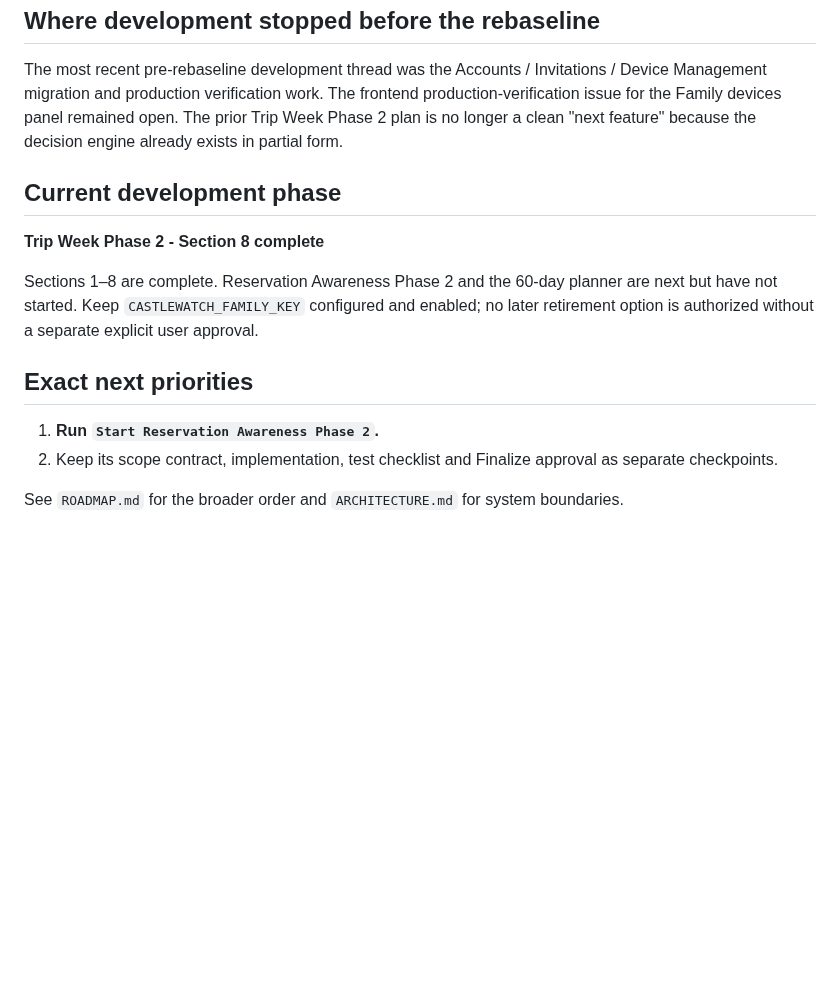
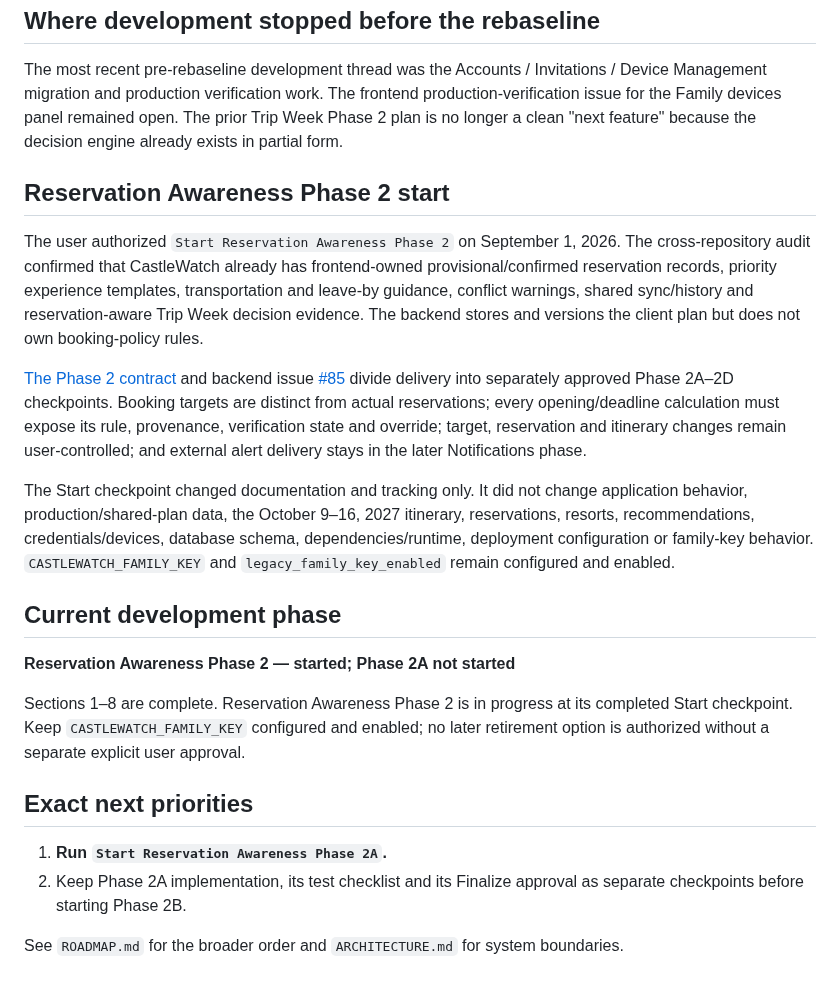
Before and after one commit to MileHighHoosier/castlewatch-2027, a Markdown page: PROJECT_STATE.md, the part around the change. GitHub-like rendering; blank space fills up the shorter version.

Commit message:
docs: update PROJECT_STATE.md for Reservation Awareness Phase 2

```diff
--- a/PROJECT_STATE.md
+++ b/PROJECT_STATE.md
@@ -610,15 +610,23 @@ The user separately authorized parent Section 8 Finalize after all four delivery
 
 The most recent pre-rebaseline development thread was the Accounts / Invitations / Device Management migration and production verification work. The frontend production-verification issue for the Family devices panel remained open. The prior Trip Week Phase 2 plan is no longer a clean "next feature" because the decision engine already exists in partial form.
 
+## Reservation Awareness Phase 2 start
+
+The user authorized `Start Reservation Awareness Phase 2` on September 1, 2026. The cross-repository audit confirmed that CastleWatch already has frontend-owned provisional/confirmed reservation records, priority experience templates, transportation and leave-by guidance, conflict warnings, shared sync/history and reservation-aware Trip Week decision evidence. The backend stores and versions the client plan but does not own booking-policy rules.
+
+[The Phase 2 contract](docs/reservation-awareness-phase-2.md) and backend issue [#85](https://github.com/MileHighHoosier/castlewatch-2027/issues/85) divide delivery into separately approved Phase 2A–2D checkpoints. Booking targets are distinct from actual reservations; every opening/deadline calculation must expose its rule, provenance, verification state and override; target, reservation and itinerary changes remain user-controlled; and external alert delivery stays in the later Notifications phase.
+
+The Start checkpoint changed documentation and tracking only. It did not change application behavior, production/shared-plan data, the October 9–16, 2027 itinerary, reservations, resorts, recommendations, credentials/devices, database schema, dependencies/runtime, deployment configuration or family-key behavior. `CASTLEWATCH_FAMILY_KEY` and `legacy_family_key_enabled` remain configured and enabled.
+
 ## Current development phase
 
-**Trip Week Phase 2 - Section 8 complete**
+**Reservation Awareness Phase 2 — started; Phase 2A not started**
 
-Sections 1–8 are complete. Reservation Awareness Phase 2 and the 60-day planner are next but have not started. Keep `CASTLEWATCH_FAMILY_KEY` configured and enabled; no later retirement option is authorized without a separate explicit user approval.
+Sections 1–8 are complete. Reservation Awareness Phase 2 is in progress at its completed Start checkpoint. Keep `CASTLEWATCH_FAMILY_KEY` configured and enabled; no later retirement option is authorized without a separate explicit user approval.
 
 ## Exact next priorities
 
-1. **Run `Start Reservation Awareness Phase 2`.**
-2. Keep its scope contract, implementation, test checklist and Finalize approval as separate checkpoints.
+1. **Run `Start Reservation Awareness Phase 2A`.**
+2. Keep Phase 2A implementation, its test checklist and its Finalize approval as separate checkpoints before starting Phase 2B.
 
 See `ROADMAP.md` for the broader order and `ARCHITECTURE.md` for system boundaries.
```
